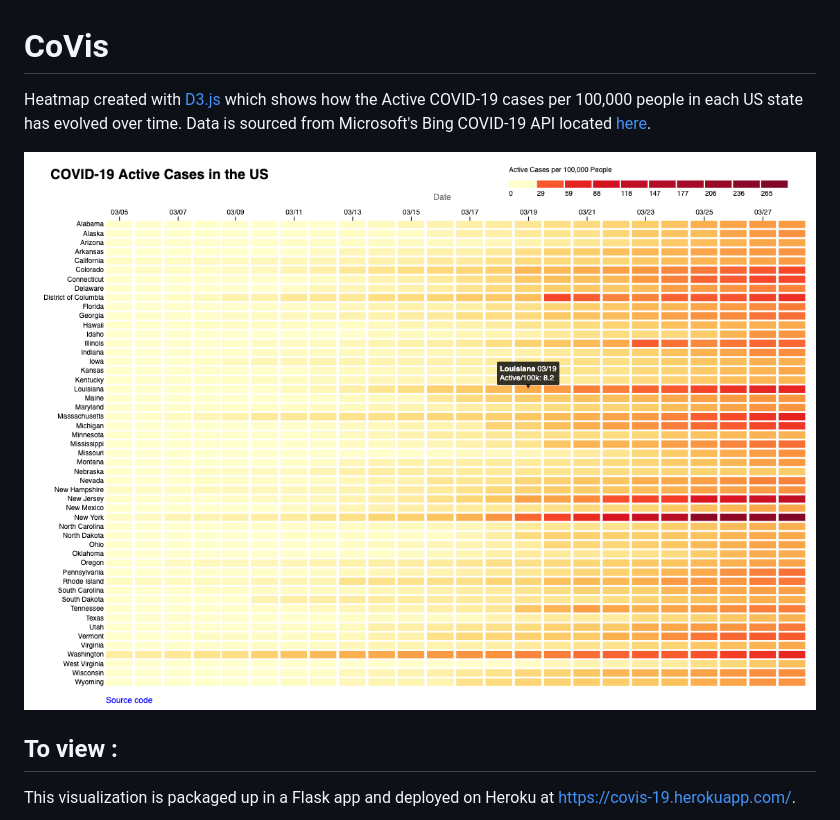
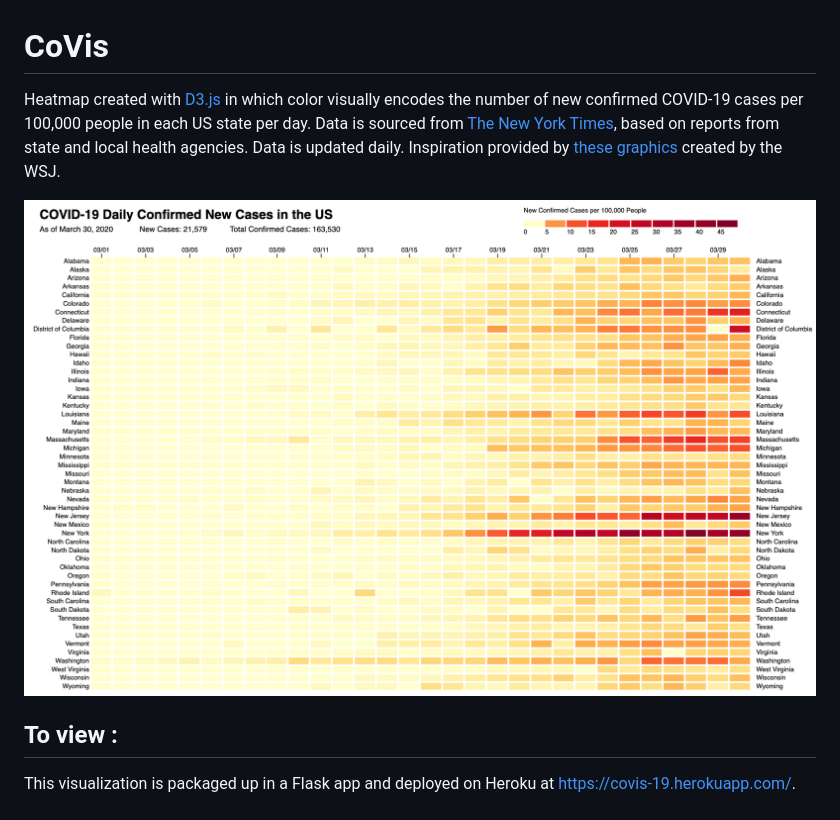
Before and after one commit to dtaylor072/CoVis, a Markdown page: README.md, the part around the change. GitHub-like rendering; pictures changed too: images/demo.png.

Commit message:
change data source to nyt, change metric to new cases

```diff
--- a/README.md
+++ b/README.md
@@ -1,5 +1,5 @@
 # CoVis
-Heatmap created with [D3.js](https://d3js.org/) which shows how the Active COVID-19 cases per 100,000 people in each US state has evolved over time. Data is sourced from Microsoft's Bing COVID-19 API located [here](https://www.bing.com/covid/graphdata).
+Heatmap created with [D3.js](https://d3js.org/) in which color visually encodes the number of new confirmed COVID-19 cases per 100,000 people in each US state per day. Data is sourced from [The New York Times](https://www.nytimes.com/interactive/2020/us/coronavirus-us-cases.html), based on reports from state and local health agencies. Data is updated daily. Inspiration provided by [these graphics](http://graphics.wsj.com/infectious-diseases-and-vaccines/) created by the WSJ.
 
 ![demo image](images/demo.png)
 
```
Also changed, not shown: 4 other files.
